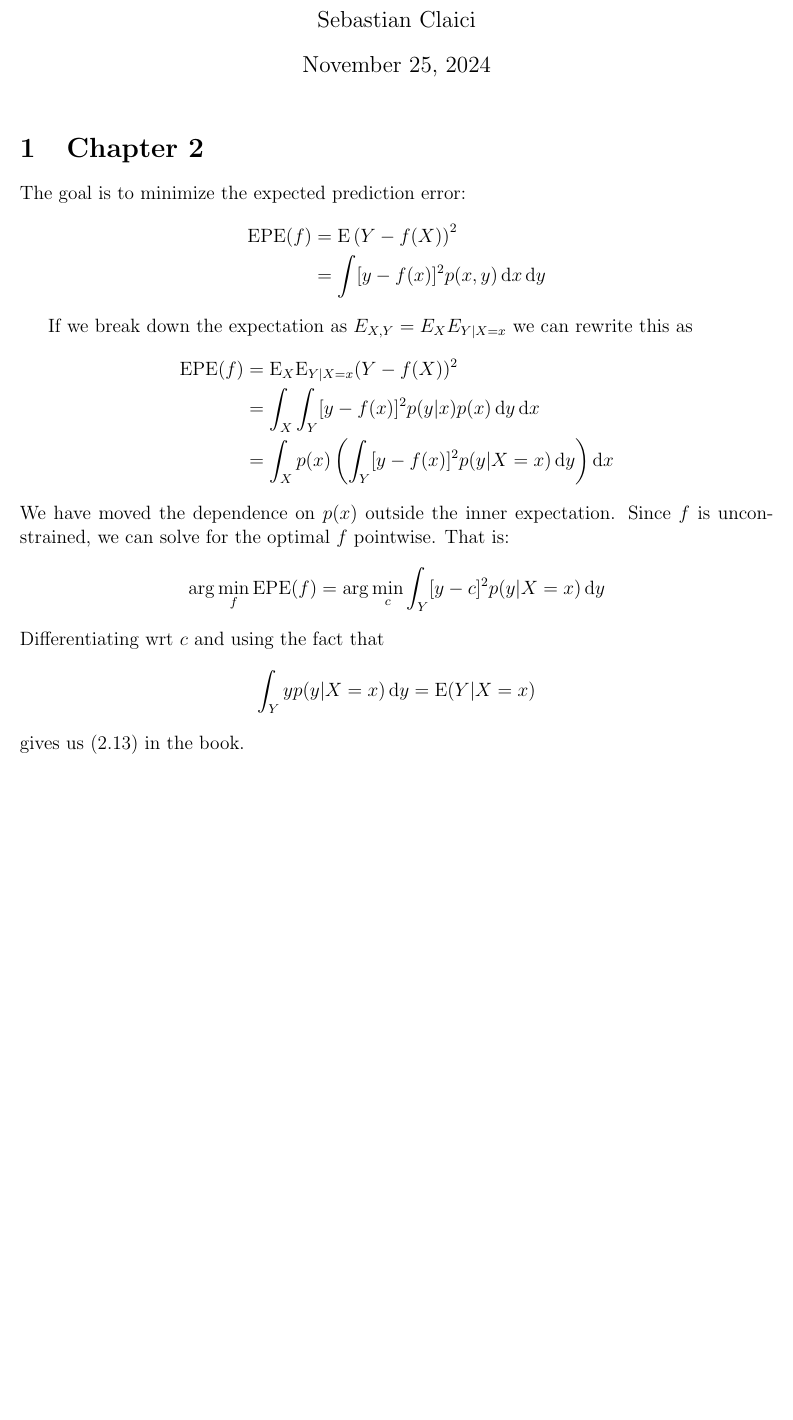
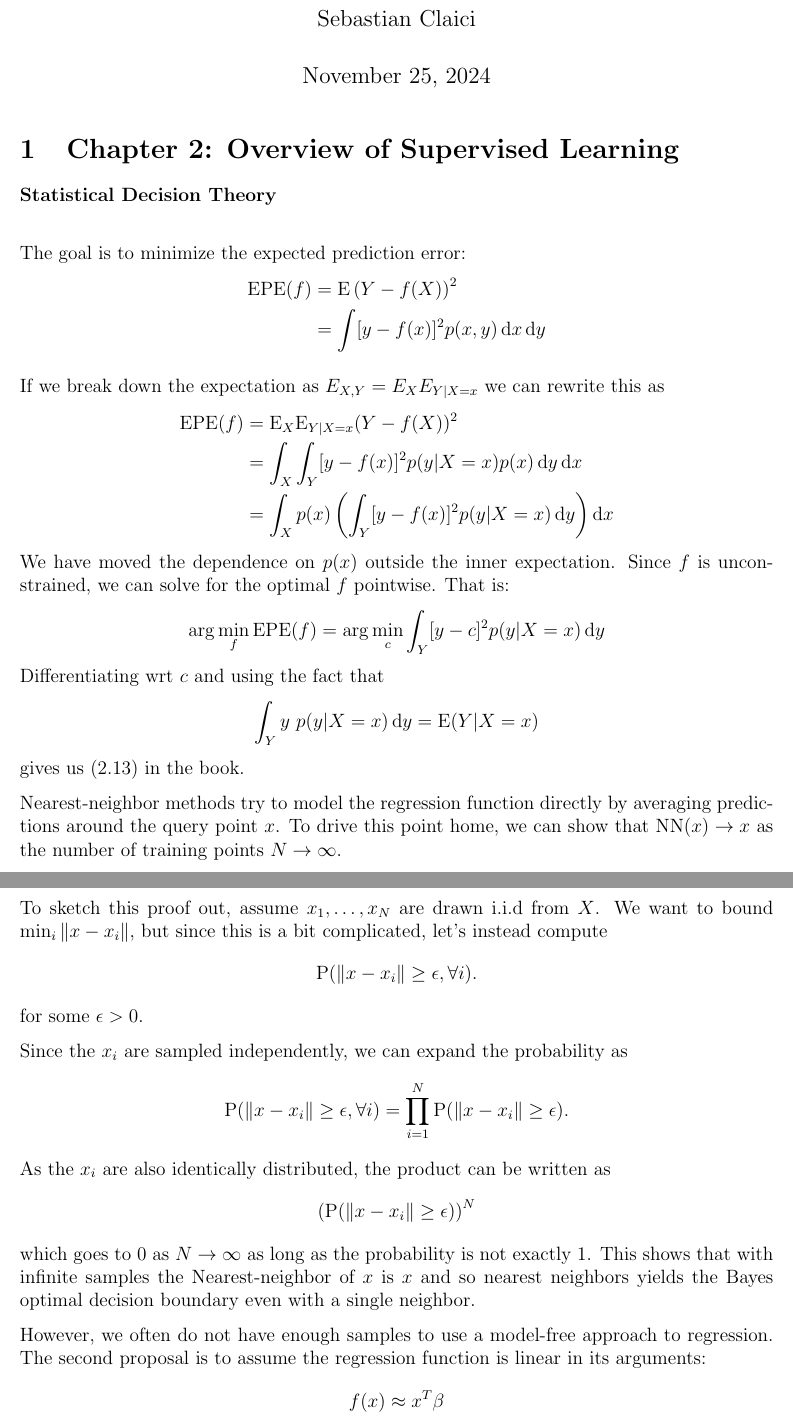
Before and after one commit to sebastian-claici/esl.soln, a LaTeX document (main.tex, which reads chapters/ch2.tex): part of the page before the commit and two parts of pages 1 and 2 of 2 after it, the two joined at a grey line, cut so that both start at the same text, the shorter picture padded with empty space. Compiled offline with pdfLaTeX.

Commit message:
add(ch2): discussion on nearest neighbors

```diff
--- a/chapters/ch2.tex
+++ b/chapters/ch2.tex
@@ -1,4 +1,6 @@
-\section{Chapter 2}
+\section{Chapter 2: Overview of Supervised Learning}
+
+\paragraph{Statistical Decision Theory}\mbox{} \\
 
 The goal is to minimize the expected prediction error:
 \begin{align*}
@@ -9,7 +11,7 @@ The goal is to minimize the expected prediction error:
 If we break down the expectation as $E_{X, Y} = E_{X} E_{Y|X=x}$ we can rewrite this as
 \begin{align*}
   \mathrm{EPE}(f) &= \E_X \E_{Y|X = x} (Y - f(X))^2\\
-                  &= \int_X \int_{Y}[y - f(x)]^2 p(y | x)p(x) \d y \d x\\
+                  &= \int_X \int_{Y}[y - f(x)]^2 p(y | X = x)p(x) \d y \d x\\
                   &= \int_X p(x)\left(\int_Y [y - f(x)]^2 p(y | X = x)\d y \right)\d x
 \end{align*}
 We have moved the dependence on $p(x)$ outside the inner expectation. Since $f$ is unconstrained, we can solve for the optimal $f$ pointwise. That is:
@@ -18,6 +20,29 @@ We have moved the dependence on $p(x)$ outside the inner expectation. Since $f$
 \end{align*}
 Differentiating wrt $c$ and using the fact that
 $$
-\int_Y y p(y | X = x)\d y = \E(Y | X = x)
+\int_Y y\ p(y | X = x)\d y = \E(Y | X = x)
 $$
 gives us (2.13) in the book.
+
+Nearest-neighbor methods try to model the regression function directly by averaging predictions around the query point $x$. To drive this point home, we can show that $\mathrm{NN}(x) \to x$ as the number of training points $N \to \infty$.
+
+To sketch this proof out, assume $x_1, \ldots, x_N$ are drawn i.i.d from $X$. We want to bound $\min_i \|x - x_i\|$, but since this is a bit complicated, let's instead compute
+$$
+\probP (\|x - x_i\| \geq \epsilon, \forall i).
+$$
+for some $\epsilon > 0$.
+
+Since the $x_i$ are sampled independently, we can expand the probability as
+$$
+\probP (\|x - x_i\| \geq \epsilon, \forall i) = \prod_{i=1}^N \probP (\|x - x_i\| \geq \epsilon).
+$$
+As the $x_i$ are also identically distributed, the product can be written as
+$$
+\left(\probP (\|x - x_i\| \geq \epsilon)\right)^N
+$$
+which goes to $0$ as $N\to \infty$ as long as the probability is not exactly $1$. This shows that with infinite samples the Nearest-neighbor of $x$ is $x$ and so nearest neighbors yields the Bayes optimal decision boundary even with a single neighbor.
+
+However, we often do not have enough samples to use a model-free approach to regression. The second proposal is to assume the regression function is linear in its arguments:
+$$
+f(x) \approx x^T \beta
+$$
--- a/main.tex
+++ b/main.tex
@@ -2,13 +2,15 @@
 \usepackage{amsmath}
 \usepackage{amstext}
 \usepackage{fullpage}
+\usepackage{parskip}
 \usepackage{graphicx}
 
 \graphicspath{{images/}}
 
 \usepackage{subfiles}
 
-\newcommand{\E}{{\mathrm E}}
+\newcommand{\E}{\mathrm{E}}
+\newcommand{\probP}{\mathrm{P}}
 \renewcommand{\d}[1]{\ensuremath{\operatorname{d}\!{#1}}}
 
 \title{Notes for \emph{Elements of Statistical Learning}}
```
Also changed, not shown: main.pdf.
